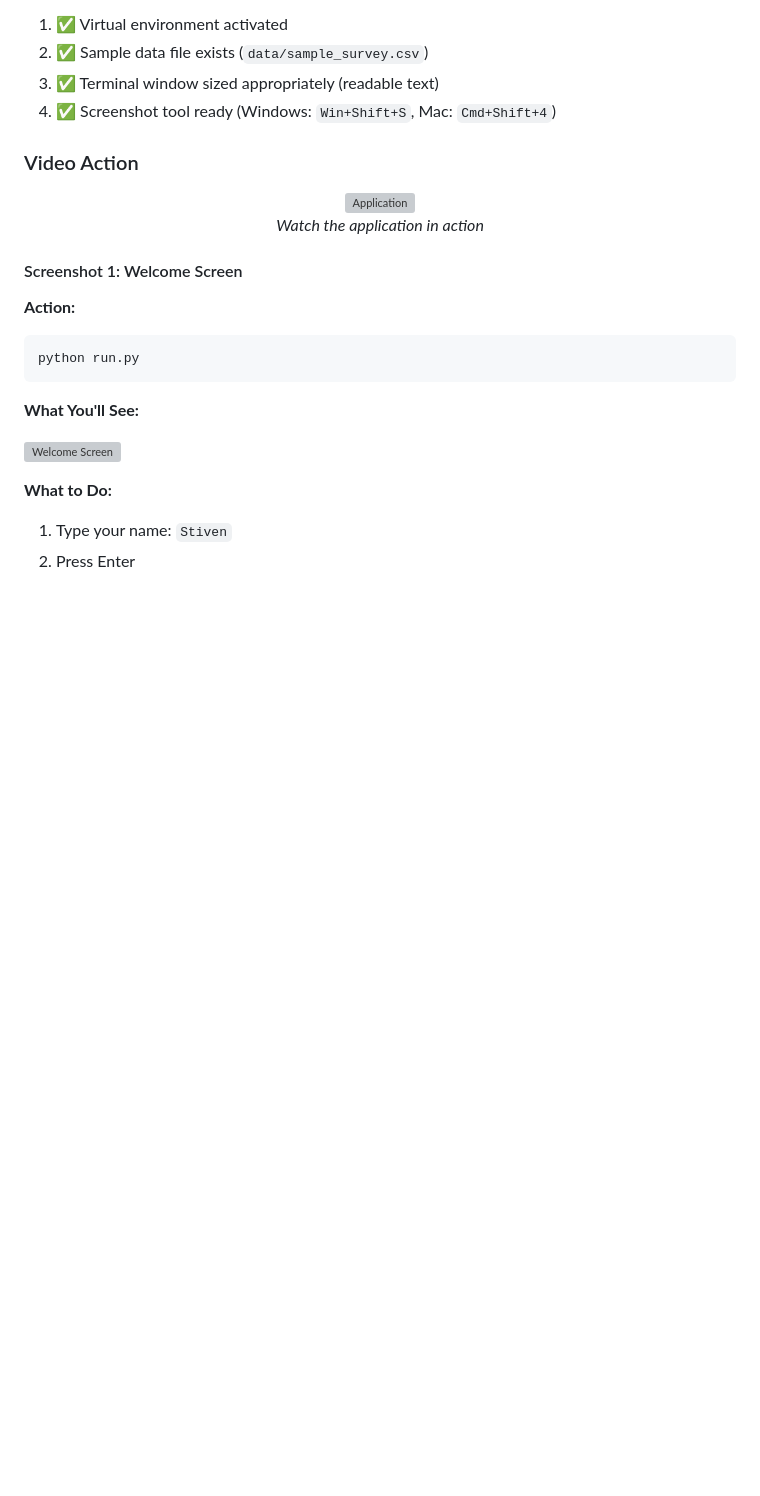
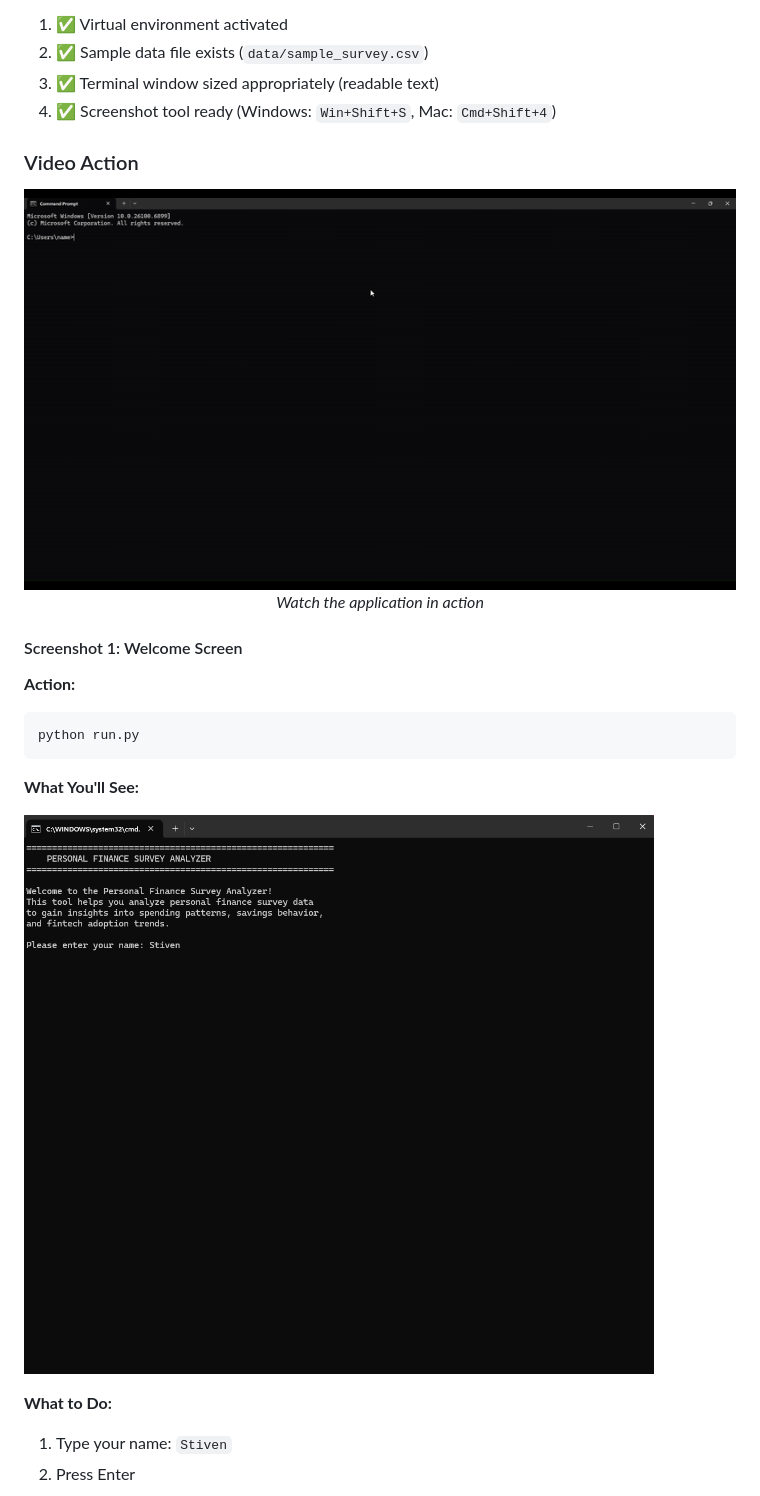
Before and after one commit to SteveDok22/MoneyMind---Servey, a Markdown page: README.md, the part around one of its changes. GitHub-like rendering; blank space fills up the shorter version; grey boxes are pictures that could not be loaded.

```diff
--- a/README.md
+++ b/README.md
@@ -1017,7 +1017,7 @@ Visit: https://money-minde-servey-3397e1a23ed8.herokuapp.com/
 ### Video Action
 
 <div align="center">
-  <img src="assets\video\CLIrun.py-gif.gif" alt="Application" width="800"/>
+  <img src="assets/video/CLIrun.py-gif.gif" alt="Application" width="800"/>
 
   *Watch the application in action*
 </div>
@@ -1032,7 +1032,7 @@ python run.py
 
 **What You'll See:**
 
-![Welcome Screen](assets\CLI\welcomeSreen1.png)
+![Welcome Screen](assets/CLI/welcomeSreen1.png)
 
 **What to Do:**
 1. Type your name: `Stiven`
```
Also changed, not shown: other parts of README.md (+28 -28 lines).
